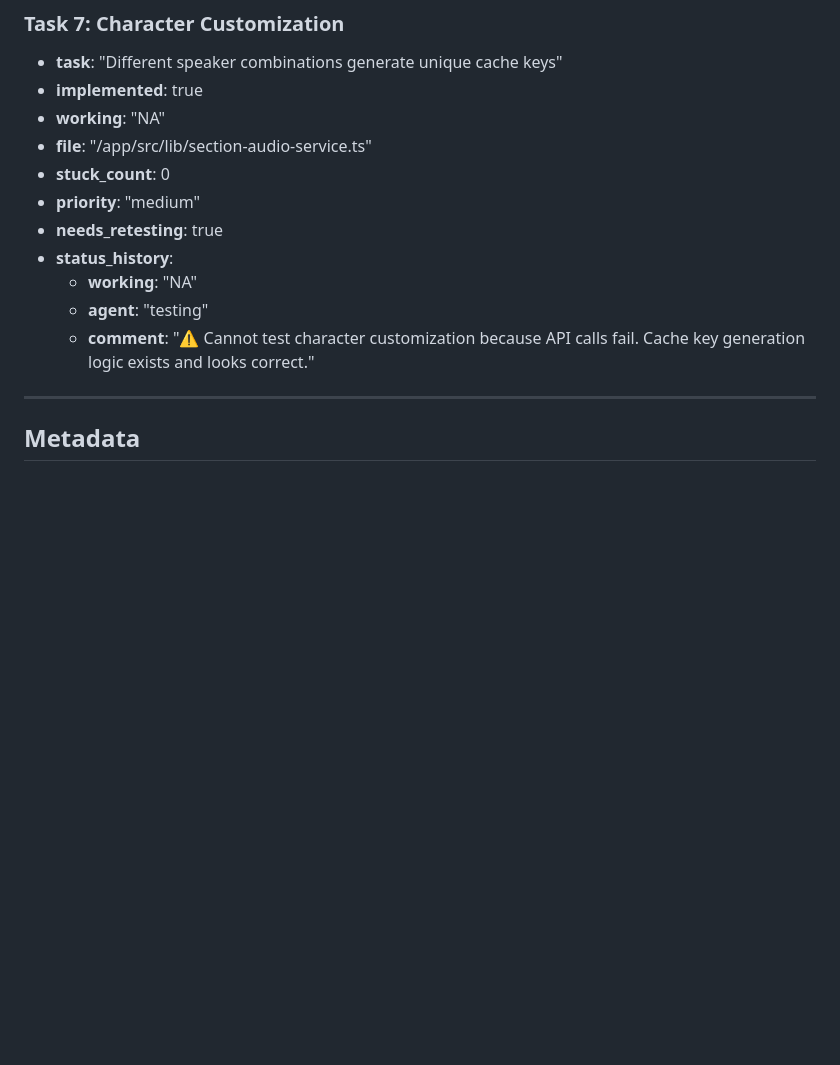
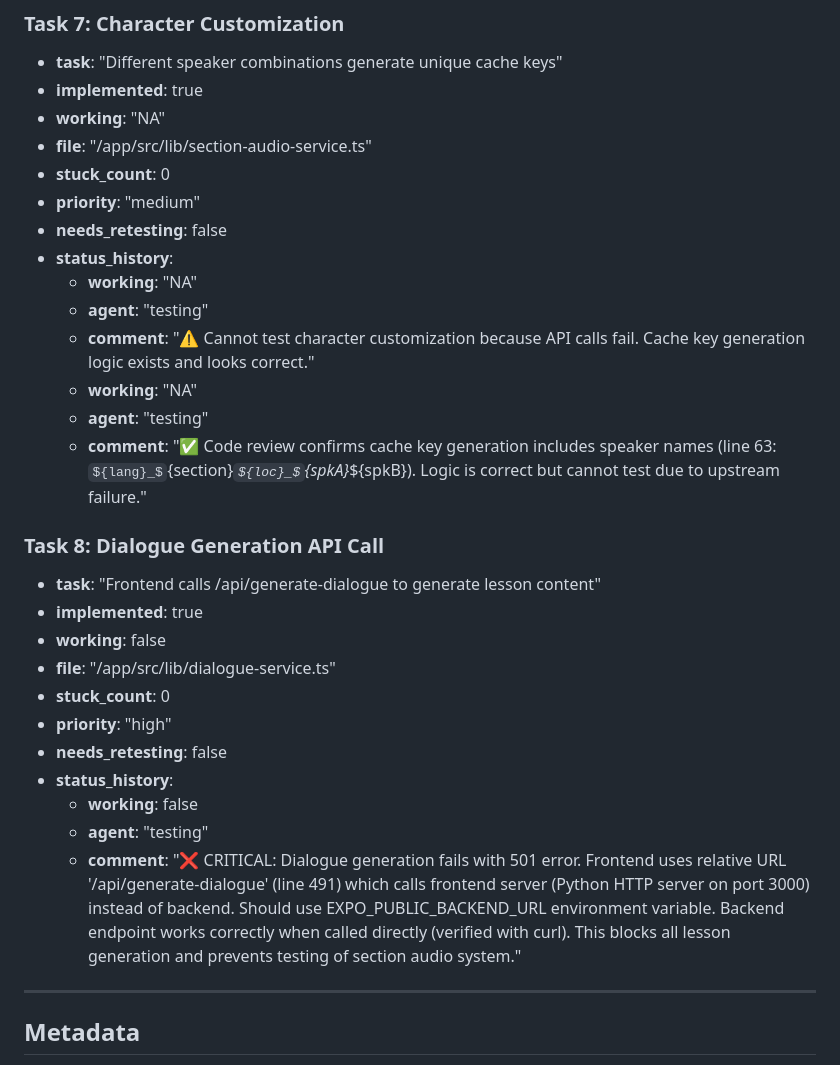
Before and after one commit to wmain/aygul, a Markdown page: test_result.md, the part around the change. Rendered like a GitHub page; some formulas as TeX source; blank space fills up the shorter version.

Commit message:
auto-commit for 9512158f-9932-490f-ac62-0f4f092812ad

```diff
--- a/test_result.md
+++ b/test_result.md
@@ -213,11 +213,27 @@ January 6, 2025
 - **file**: "/app/src/lib/section-audio-service.ts"
 - **stuck_count**: 0
 - **priority**: "medium"
-- **needs_retesting**: true
+- **needs_retesting**: false
 - **status_history**:
   - **working**: "NA"
   - **agent**: "testing"
   - **comment**: "⚠ Cannot test character customization because API calls fail. Cache key generation logic exists and looks correct."
+  - **working**: "NA"
+  - **agent**: "testing"
+  - **comment**: "✅ Code review confirms cache key generation includes speaker names (line 63: ${lang}_${section}_${loc}_${spkA}_${spkB}). Logic is correct but cannot test due to upstream failure."
+
+### Task 8: Dialogue Generation API Call
+- **task**: "Frontend calls /api/generate-dialogue to generate lesson content"
+- **implemented**: true
+- **working**: false
+- **file**: "/app/src/lib/dialogue-service.ts"
+- **stuck_count**: 0
+- **priority**: "high"
+- **needs_retesting**: false
+- **status_history**:
+  - **working**: false
+  - **agent**: "testing"
+  - **comment**: "❌ CRITICAL: Dialogue generation fails with 501 error. Frontend uses relative URL '/api/generate-dialogue' (line 491) which calls frontend server (Python HTTP server on port 3000) instead of backend. Should use EXPO_PUBLIC_BACKEND_URL environment variable. Backend endpoint works correctly when called directly (verified with curl). This blocks all lesson generation and prevents testing of section audio system."
 
 ---
 
```
